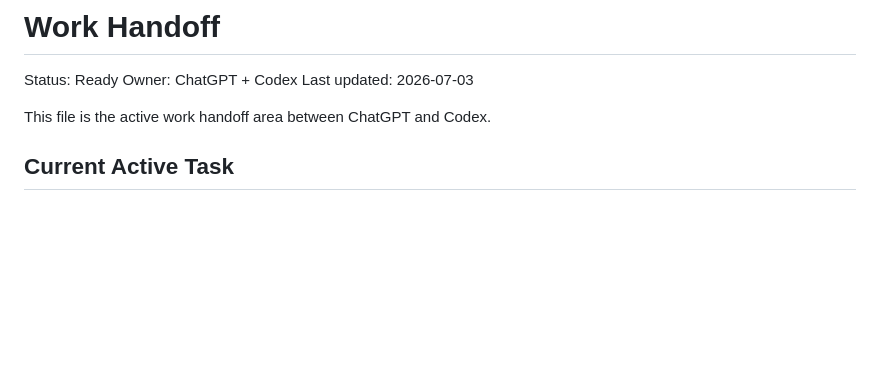
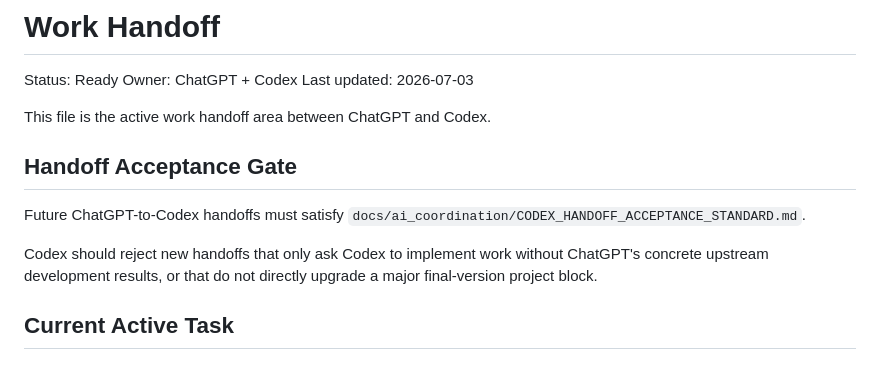
Before and after one commit to JJH-bo/math150-coach, a Markdown page: docs/ai_coordination/WORK_HANDOFF.md, the part around the change. GitHub-like rendering; blank space fills up the shorter version.

```diff
--- a/docs/ai_coordination/WORK_HANDOFF.md
+++ b/docs/ai_coordination/WORK_HANDOFF.md
@@ -5,6 +5,15 @@ Owner: ChatGPT + Codex
 Last updated: 2026-07-03
 
 This file is the active work handoff area between ChatGPT and Codex.
+
+## Handoff Acceptance Gate
+
+Future ChatGPT-to-Codex handoffs must satisfy
+`docs/ai_coordination/CODEX_HANDOFF_ACCEPTANCE_STANDARD.md`.
+
+Codex should reject new handoffs that only ask Codex to implement work without
+ChatGPT's concrete upstream development results, or that do not directly upgrade
+a major final-version project block.
 
 ## Current Active Task
 
```
Also changed, not shown: docs/ai_coordination/CODEX_HANDOFF_ACCEPTANCE_STANDARD.md (added, +85 -0 lines), docs/ai_coordination/DISCUSSION_LOG.md (+18 -0 lines).
